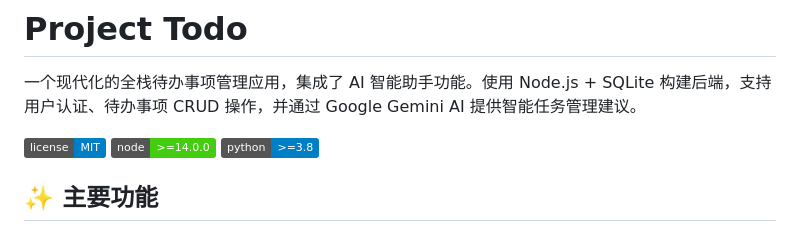
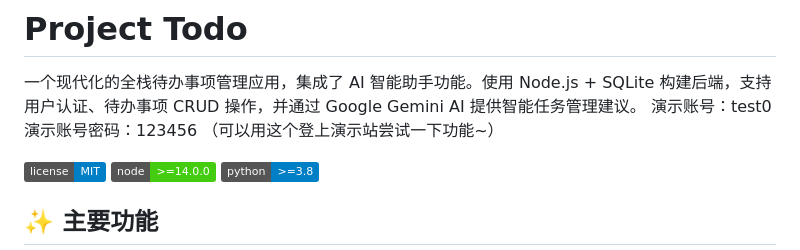
Before and after one commit to Thelia-Lzr/Project-Todo, a Markdown page: README.md, the part around the change. Rendered like a GitHub page; badges without logos.

Commit message:
Add demo account information to README
Added demo account credentials for testing.

```diff
--- a/README.md
+++ b/README.md
@@ -1,6 +1,9 @@
 # Project Todo
 
 一个现代化的全栈待办事项管理应用，集成了 AI 智能助手功能。使用 Node.js + SQLite 构建后端，支持用户认证、待办事项 CRUD 操作，并通过 Google Gemini AI 提供智能任务管理建议。
+演示账号：test0
+演示账号密码：123456
+（可以用这个登上演示站尝试一下功能~）
 
 ![License](https://img.shields.io/badge/license-MIT-blue.svg)
 ![Node](https://img.shields.io/badge/node-%3E%3D14.0.0-brightgreen.svg)
```
